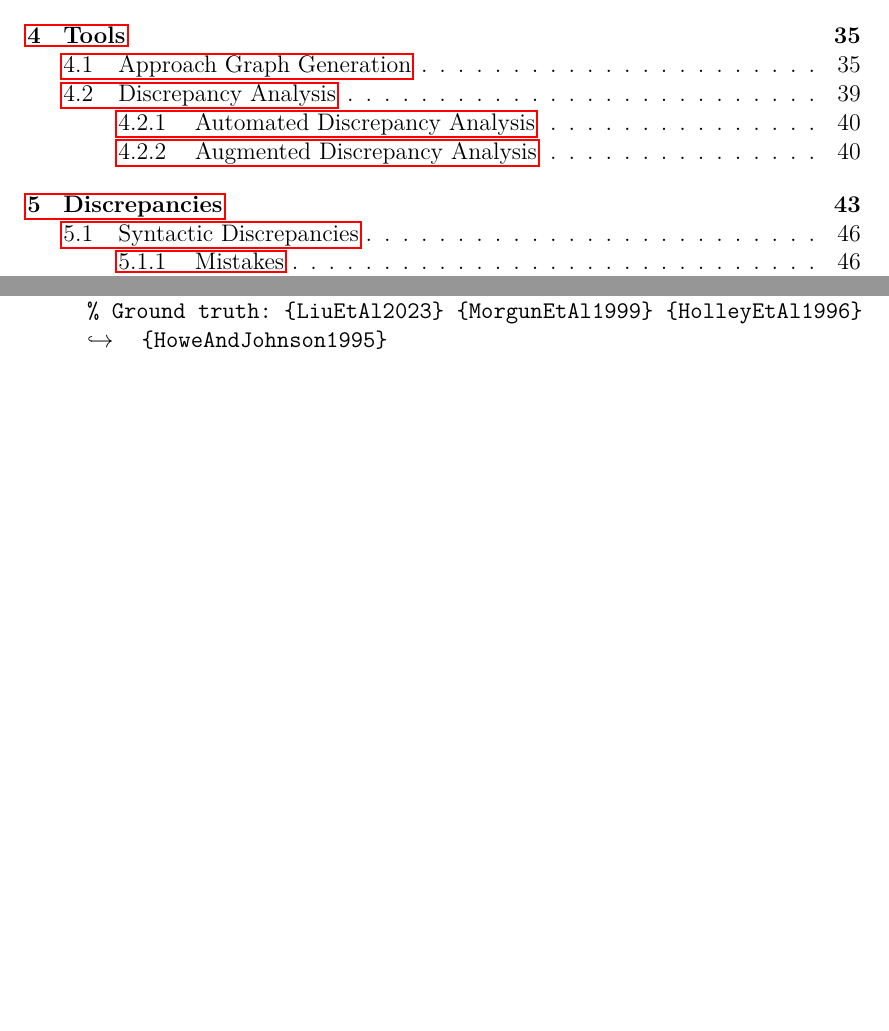
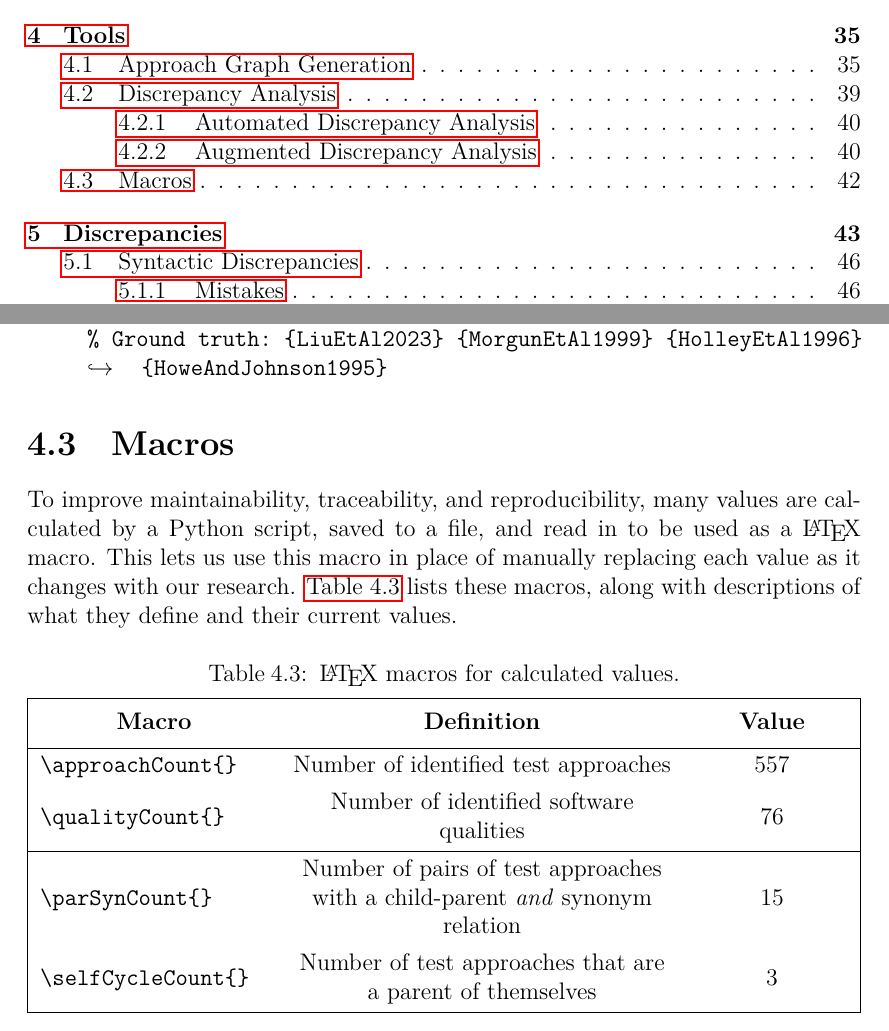
Before and after one commit to samm82/TestingTesting, a LaTeX thesis (thesis.tex, which reads assets/tables/macrosCalc.tex, chapters/04a_discrep_analysis.tex): two parts of pages 12 and 61 of 139, joined at a grey line, cut so that both start at the same text, the shorter picture padded with empty space. The pictures show the PDF file thesis.pdf that the author committed with the source.

Commit message:
Add first draft of macros section; #134
Include count macros; this may not be all of them

```diff
--- /dev/null
+++ b/assets/tables/macrosCalc.tex
@@ -0,0 +1,26 @@
+% `macro` command assisted by GitHub Copilot
+\newcommand\macro[1]{\texttt{\textbackslash#1\{\}}}
+
+\begin{longtblr}[
+    caption={\LaTeX{} macros for calculated values.},
+    label={tab:macrosCalc}
+    ]{
+    colspec={|X[0.3,l,m]X[0.5,c,m]X[0.2,c,m]|},
+    width = \linewidth, rowhead = 1
+    }
+    \hline
+    \thead{Macro}          & \thead{Definition}   & \thead{Value} \\
+    \hline
+    \macro{approachCount}  & Number of identified
+    test approaches        & \approachCount{}                     \\
+    \macro{qualityCount}   & Number of identified
+    software qualities     & \qualityCount{}                      \\
+    \hline
+    \macro{parSynCount}    & Number of pairs of
+    test approaches with a child-parent \emph{and} synonym
+    relation               & \parSynCount{}                       \\
+    \macro{selfCycleCount} & Number of test
+    approaches that are a parent of
+    themselves             & \selfCycleCount{}                    \\
+    \hline
+\end{longtblr}
--- a/chapters/04a_discrep_analysis.tex
+++ b/chapters/04a_discrep_analysis.tex
@@ -180,3 +180,12 @@ for other cases) as follows:
         \% Ground truth: \{LiuEtAl2023\} \{MorgunEtAl1999\} \{HolleyEtAl1996\}
         $\,\hookrightarrow\,$\quad \{HoweAndJohnson1995\}}
 \end{displayquote}
+
+\subsection{Macros}
+To improve maintainability, traceability, and reproducibility, many values are
+calculated by a Python script, saved to a file, and read in to be used as a
+\LaTeX{} macro. This lets us use this macro in place of manually replacing each
+value as it changes with our research. \Cref{tab:macrosCalc} lists these
+macros, along with descriptions of what they define and their current values.
+
+\input{assets/tables/macrosCalc}
```
Also changed, not shown: thesis.pdf.
